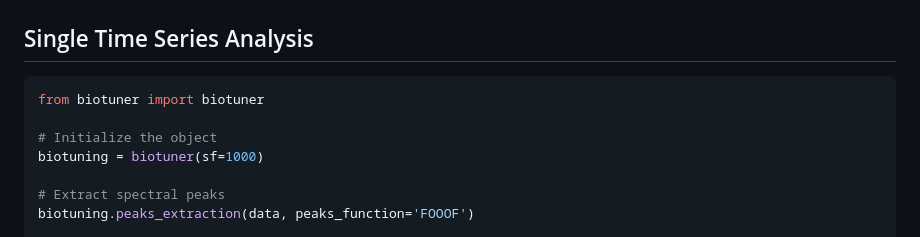
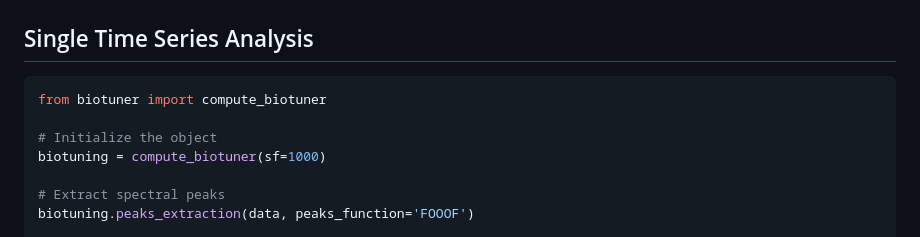
Before and after one commit to AntoineBellemare/biotuner, a Markdown page: README.md, the part around the change. Rendered like a GitHub page.

Commit message:
fix readme imports

````diff
--- a/README.md
+++ b/README.md
@@ -132,10 +132,10 @@ If all tests pass ✅, your installation is complete!
 ## Single Time Series Analysis
 
 ```python
-from biotuner import biotuner
+from biotuner import compute_biotuner
 
 # Initialize the object
-biotuning = biotuner(sf=1000)
+biotuning = compute_biotuner(sf=1000)
 
 # Extract spectral peaks
 biotuning.peaks_extraction(data, peaks_function='FOOOF')
````
